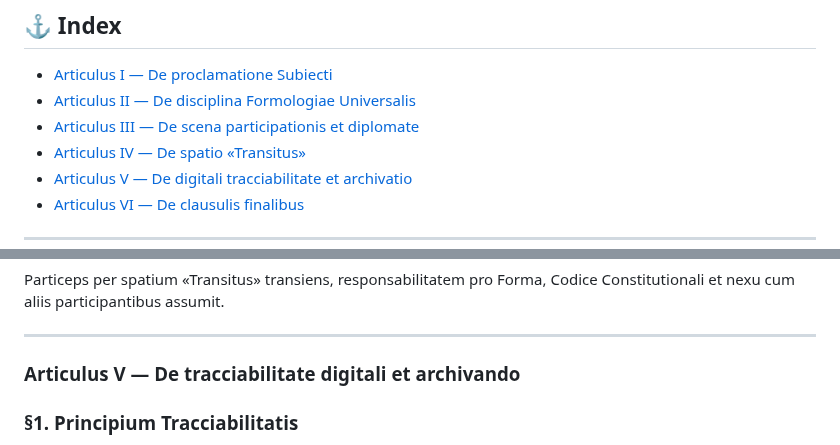
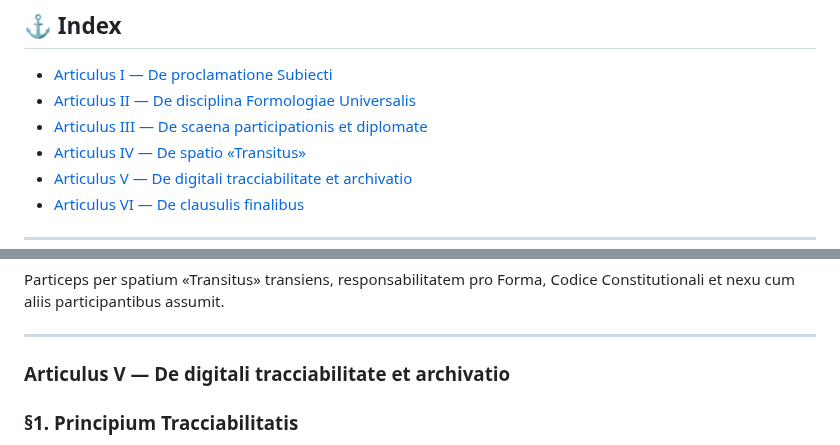
Before and after one commit to Imperium-Silentii/acta, a Markdown page: codex_acts/con_lat.md, 2 parts joined by grey strips. GitHub-like rendering.

```diff
--- a/codex_acts/con_lat.md
+++ b/codex_acts/con_lat.md
@@ -168,7 +168,7 @@ _Fundamentalia distinctionum et resonans architectura Imperii Veritatis Silentii
 
 - [Articulus I — De proclamatione Subiecti](#articulus-i--de-proclamatione-subiecti)
 - [Articulus II — De disciplina Formologiae Universalis](#articulus-ii--de-disciplina-formologiae-universalis)
-- [Articulus III — De scena participationis et diplomate](#articulus-iii--de-scena-participationis-et-diplomate)
+- [Articulus III — De scaena participationis et diplomate](#articulus-iii--de-scaena-participationis-et-diplomate)
 - [Articulus IV — De spatio «Transitus»](#articulus-iv--de-spatio-transitus)
 - [Articulus V — De digitali tracciabilitate et archivatio](#articulus-v--de-digitali-tracciabilitate-et-archivatio)
 - [Articulus VI — De clausulis finalibus](#articulus-vi--de-clausulis-finalibus)
@@ -277,8 +277,8 @@ Particeps per spatium «Transitus» transiens, responsabilitatem pro Forma, Codi
 
 ---
 
-### Articulus V — De tracciabilitate digitali et archivando
-<span id="articulus-v--de-tracciabilitate-digitali-et-archivando"></span>
+### Articulus V — De digitali tracciabilitate et archivatio
+<span id="articulus-v--de-digitali-tracciabilitate-et-archivatio"></span>
 
 ### §1. Principium Tracciabilitatis
 
```
